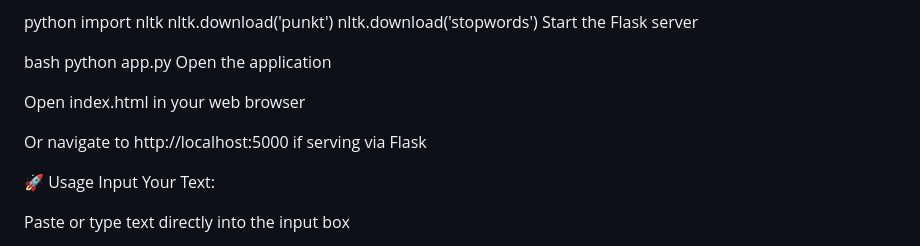
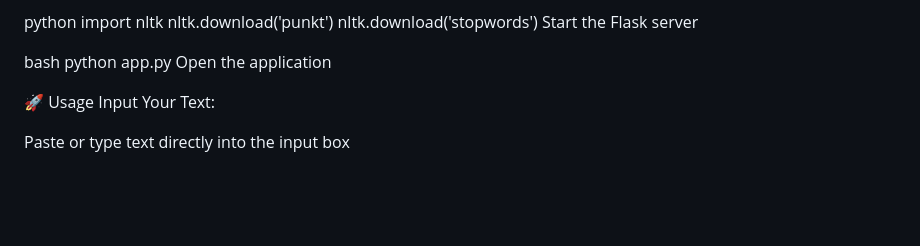
Before and after one commit to Paras-Bajaj/Notes-Summarizer, a Markdown page: README.md, the part around the change. Drawn GitHub-style; blank space fills up the shorter version.

```diff
--- a/README.md
+++ b/README.md
@@ -55,10 +55,6 @@ Start the Flask server
 bash
 python app.py
 Open the application
-
-Open index.html in your web browser
-
-Or navigate to http://localhost:5000 if serving via Flask
 
 🚀 Usage
 Input Your Text:
```
